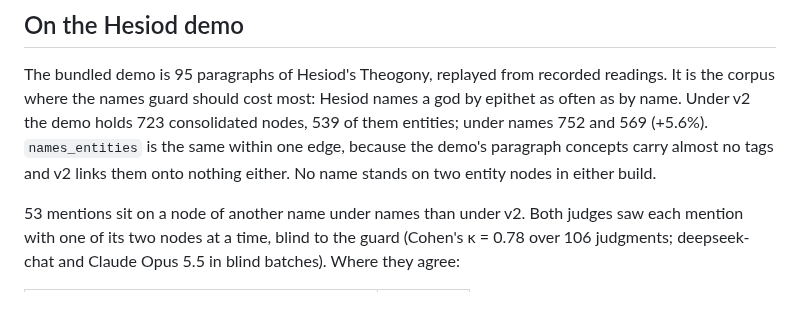
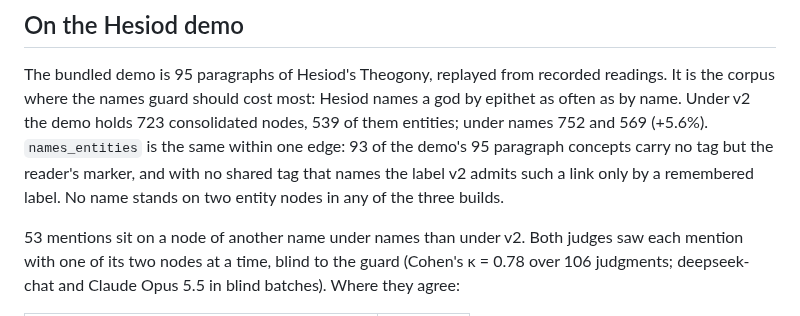
Before and after one commit to theogony-project/theogony, a Markdown page: docs/etappes/naming_guard.md, the part around the change. GitHub-like rendering.

Commit message:
docs: PHX-1122 etappe — the demo's paragraph concepts, stated exactly; the replay snippet takes a Path
Co-Authored-By: Claude Opus 5.5 <noreply@anthropic.com>

```diff
--- a/docs/etappes/naming_guard.md
+++ b/docs/etappes/naming_guard.md
@@ -163,9 +163,10 @@ The bundled demo is 95 paragraphs of Hesiod's Theogony, replayed from recorded
 readings. It is the corpus where the names guard should cost most: Hesiod names
 a god by epithet as often as by name. Under v2 the demo holds 723 consolidated
 nodes, 539 of them entities; under names 752 and 569 (+5.6%). `names_entities`
-is the same within one edge, because the demo's paragraph concepts carry
-almost no tags and v2 links them onto nothing either. No name stands on two
-entity nodes in either build.
+is the same within one edge: 93 of the demo's 95 paragraph concepts carry no
+tag but the reader's marker, and with no shared tag that names the label v2
+admits such a link only by a remembered label. No name stands on two entity
+nodes in any of the three builds.
 
 53 mentions sit on a node of another name under names than under v2. Both
 judges saw each mention with one of its two nodes at a time, blind to the
```
